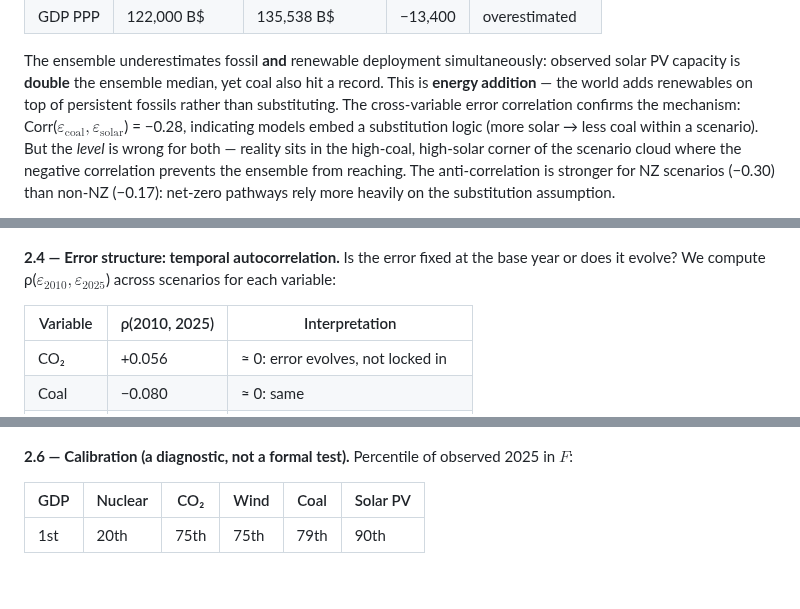
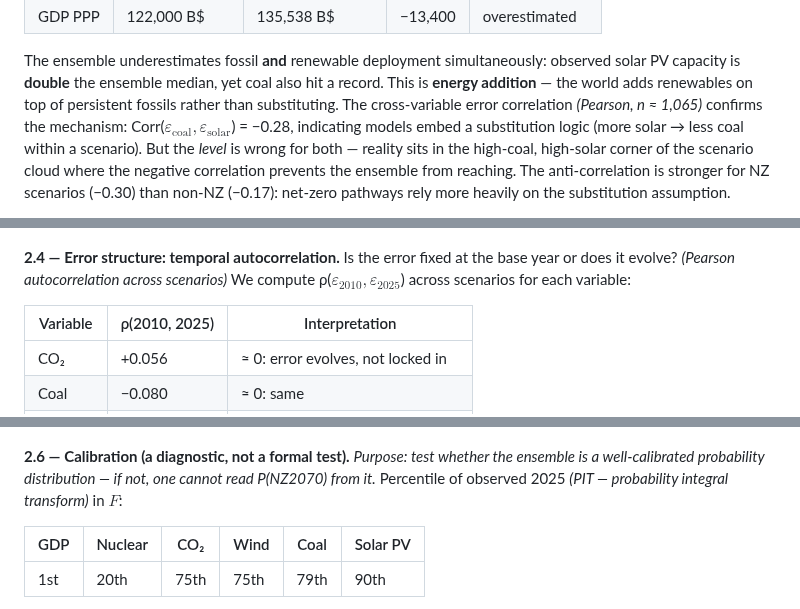
Before and after one commit to remipaccou/Prisma-Summer-School---Working-Group, a Markdown page: output of work.md, 3 parts joined by grey strips. Rendered like a GitHub page; blank space fills up the shorter version.

```diff
--- a/output of work.md
+++ b/output of work.md
@@ -170,7 +170,7 @@ beyond CO₂, the 2025 error across all six observed variables:
 The ensemble underestimates fossil **and** renewable deployment simultaneously: observed solar PV
 capacity is **double** the ensemble median, yet coal also hit a record. This is **energy addition** —
 the world adds renewables on top of persistent fossils rather than substituting. The cross-variable
-error correlation confirms the mechanism: Corr($`\varepsilon_{\text{coal}}, \varepsilon_{\text{solar}}`$) = −0.28,
+error correlation *(Pearson, n ≈ 1,065)* confirms the mechanism: Corr($`\varepsilon_{\text{coal}}, \varepsilon_{\text{solar}}`$) = −0.28,
 indicating models embed a substitution logic (more solar → less coal within a scenario). But the
 *level* is wrong for both — reality sits in the high-coal, high-solar corner of the scenario cloud
 where the negative correlation prevents the ensemble from reaching. The anti-correlation is stronger
@@ -183,7 +183,7 @@ even more so (−13,400 B$). Both are largely independent of the fossil-renewabl
 ![ME at 2025 for all six variables and cross-variable correlation](figures/partA2_fig1_diagnostics.png)
 
 **2.4 — Error structure: temporal autocorrelation.** Is the error fixed at the base year or does it
-evolve? We compute ρ($`\varepsilon_{2010}, \varepsilon_{2025}`$) across scenarios for each variable:
+evolve? *(Pearson autocorrelation across scenarios)* We compute ρ($`\varepsilon_{2010}, \varepsilon_{2025}`$) across scenarios for each variable:
 
 | Variable | ρ(2010, 2025) | Interpretation |
 |---|---|---|
@@ -219,7 +219,7 @@ construction. Honest statement: on the on-trend variables the ensemble shows no
 
 ![A trivial rule beats the ensemble on the on-trend variables](figures/co2_benchmark.png)
 
-**2.6 — Calibration (a diagnostic, not a formal test).** Percentile of observed 2025 in $`F`$:
+**2.6 — Calibration (a diagnostic, not a formal test).** *Purpose: test whether the ensemble is a well-calibrated probability distribution — if not, one cannot read P(NZ2070) from it.* Percentile of observed 2025 *(PIT — probability integral transform)* in $`F`$:
 
 | GDP | Nuclear | CO₂ | Wind | Coal | Solar PV |
 |---|---|---|---|---|---|
```
Also changed, not shown: other parts of output of work.md (+9 -9 lines).
